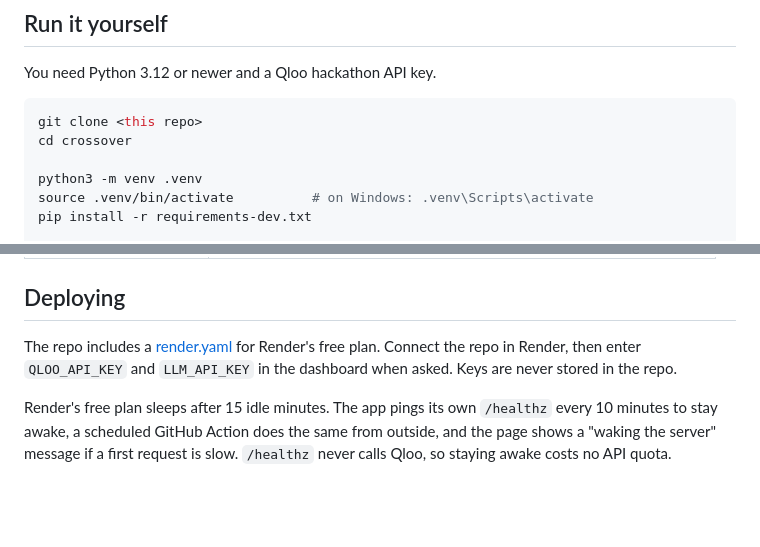
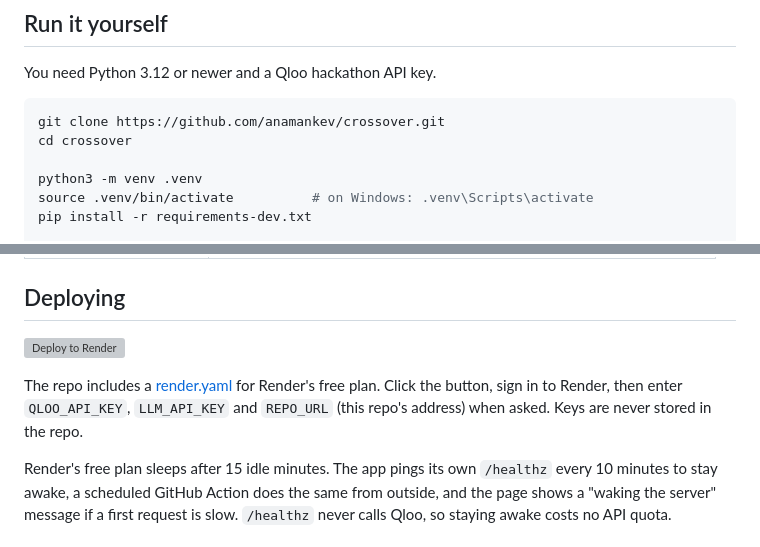
Before and after one commit to anamankev/crossover, a Markdown page: README.md, 2 parts joined by grey strips. Drawn GitHub-style; blank space fills up the shorter version; grey boxes are pictures that could not be loaded.

Commit message:
Add repo address and Deploy to Render button

````diff
--- a/README.md
+++ b/README.md
@@ -67,7 +67,7 @@ Travel, books and restaurants were tested as output domains and left out. Qloo's
 You need Python 3.12 or newer and a Qloo hackathon API key.
 
 ```bash
-git clone <this repo>
+git clone https://github.com/anamankev/crossover.git
 cd crossover
 
 python3 -m venv .venv
@@ -111,7 +111,9 @@ The tests use invented data in the same shape as Qloo's, so they need no keys an
 
 ## Deploying
 
-The repo includes a [render.yaml](render.yaml) for Render's free plan. Connect the repo in Render, then enter `QLOO_API_KEY` and `LLM_API_KEY` in the dashboard when asked. Keys are never stored in the repo.
+[![Deploy to Render](https://render.com/images/deploy-to-render-button.svg)](https://render.com/deploy?repo=https://github.com/anamankev/crossover)
+
+The repo includes a [render.yaml](render.yaml) for Render's free plan. Click the button, sign in to Render, then enter `QLOO_API_KEY`, `LLM_API_KEY` and `REPO_URL` (this repo's address) when asked. Keys are never stored in the repo.
 
 Render's free plan sleeps after 15 idle minutes. The app pings its own `/healthz` every 10 minutes to stay awake, a scheduled GitHub Action does the same from outside, and the page shows a "waking the server" message if a first request is slow. `/healthz` never calls Qloo, so staying awake costs no API quota.
 
````
Also changed, not shown: BUILD_LOG.md (+8 -6 lines).
